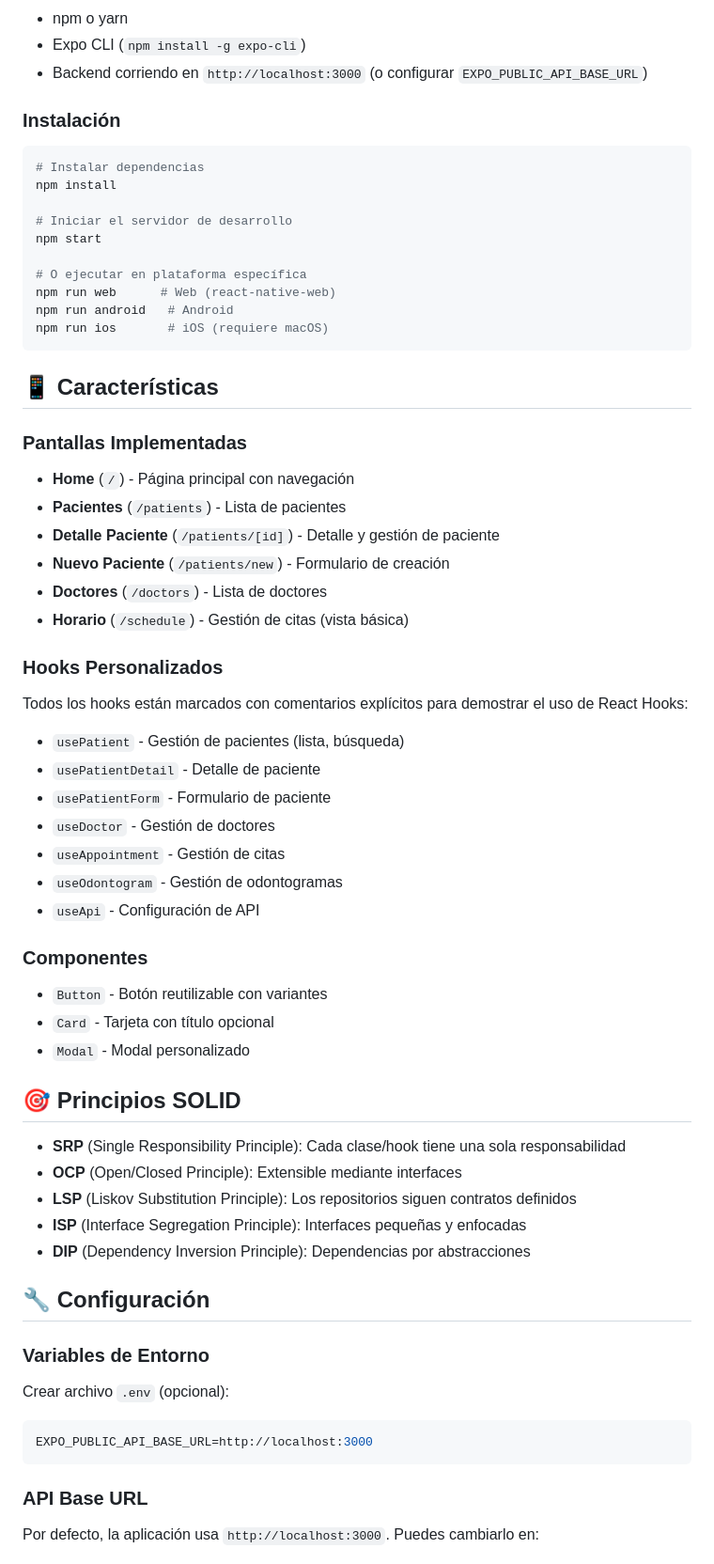
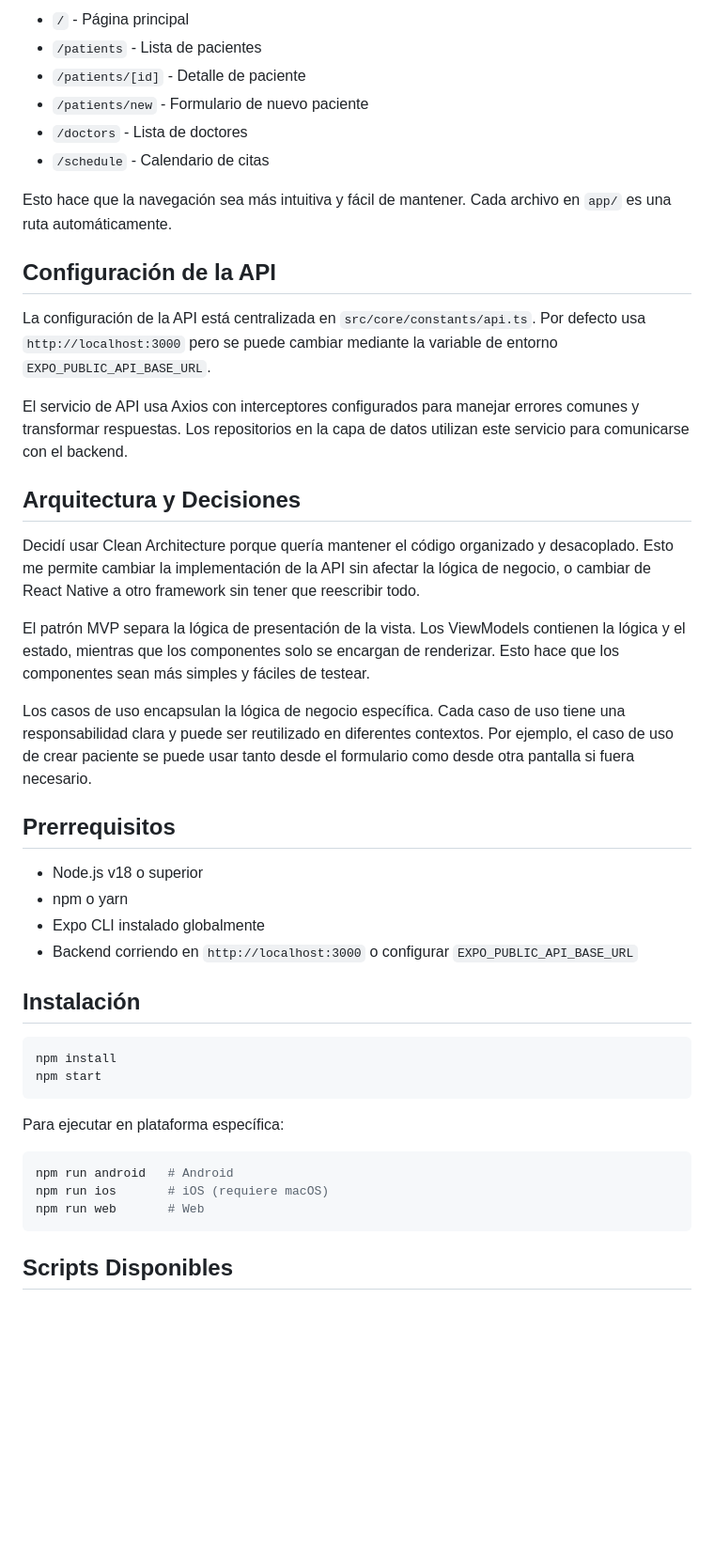
Before and after one commit to JBorrsad/odoonto-mobile, a Markdown page: README.md, the part around one of its changes. Shown at 94% size. Rendered like a GitHub page; blank space fills up the shorter version.

````diff
--- a/README.md
+++ b/README.md
@@ -44,70 +137,47 @@ odoonto-mobile/
+- `/` - Página principal
+- `/patients` - Lista de pacientes
+- `/patients/[id]` - Detalle de paciente
+- `/patients/new` - Formulario de nuevo paciente
+- `/doctors` - Lista de doctores
+- `/schedule` - Calendario de citas
+
+Esto hace que la navegación sea más intuitiva y fácil de mantener. Cada archivo en `app/` es una ruta automáticamente.
+
+## Configuración de la API
+
+La configuración de la API está centralizada en `src/core/constants/api.ts`. Por defecto usa `http://localhost:3000` pero se puede cambiar mediante la variable de entorno `EXPO_PUBLIC_API_BASE_URL`.
+
+El servicio de API usa Axios con interceptores configurados para manejar errores comunes y transformar respuestas. Los repositorios en la capa de datos utilizan este servicio para comunicarse con el backend.
+
+## Arquitectura y Decisiones
+
+Decidí usar Clean Architecture porque quería mantener el código organizado y desacoplado. Esto me permite cambiar la implementación de la API sin afectar la lógica de negocio, o cambiar de React Native a otro framework sin tener que reescribir todo.
+
+El patrón MVP separa la lógica de presentación de la vista. Los ViewModels contienen la lógica y el estado, mientras que los componentes solo se encargan de renderizar. Esto hace que los componentes sean más simples y fáciles de testear.
+
+Los casos de uso encapsulan la lógica de negocio específica. Cada caso de uso tiene una responsabilidad clara y puede ser reutilizado en diferentes contextos. Por ejemplo, el caso de uso de crear paciente se puede usar tanto desde el formulario como desde otra pantalla si fuera necesario.
+
+## Prerrequisitos
+
+- Node.js v18 o superior
 - npm o yarn
-- Expo CLI (`npm install -g expo-cli`)
-- Backend corriendo en `http://localhost:3000` (o configurar `EXPO_PUBLIC_API_BASE_URL`)
+- Expo CLI instalado globalmente
+- Backend corriendo en `http://localhost:3000` o configurar `EXPO_PUBLIC_API_BASE_URL`
 
-### Instalación
+## Instalación
 
 ```bash
-# Instalar dependencias
 npm install
+npm start
+```
 
-# Iniciar el servidor de desarrollo
-npm start
+Para ejecutar en plataforma específica:
 
-# O ejecutar en plataforma específica
-npm run web      # Web (react-native-web)
+```bash
 npm run android   # Android
 npm run ios       # iOS (requiere macOS)
+npm run web       # Web
 ```
 
-## 📱 Características
+## Scripts Disponibles
 
-### Pantallas Implementadas
-
-- **Home** (`/`) - Página principal con navegación
-- **Pacientes** (`/patients`) - Lista de pacientes
-- **Detalle Paciente** (`/patients/[id]`) - Detalle y gestión de paciente
-- **Nuevo Paciente** (`/patients/new`) - Formulario de creación
-- **Doctores** (`/doctors`) - Lista de doctores
-- **Horario** (`/schedule`) - Gestión de citas (vista básica)
-
-### Hooks Personalizados
-
-Todos los hooks están marcados con comentarios explícitos para demostrar el uso de React Hooks:
-
-- `usePatient` - Gestión de pacientes (lista, búsqueda)
-- `usePatientDetail` - Detalle de paciente
-- `usePatientForm` - Formulario de paciente
-- `useDoctor` - Gestión de doctores
-- `useAppointment` - Gestión de citas
-- `useOdontogram` - Gestión de odontogramas
-- `useApi` - Configuración de API
-
-### Componentes
-
-- `Button` - Botón reutilizable con variantes
-- `Card` - Tarjeta con título opcional
-- `Modal` - Modal personalizado
-
-## 🎯 Principios SOLID
-
-- **SRP** (Single Responsibility Principle): Cada clase/hook tiene una sola responsabilidad
-- **OCP** (Open/Closed Principle): Extensible mediante interfaces
-- **LSP** (Liskov Substitution Principle): Los repositorios siguen contratos definidos
-- **ISP** (Interface Segregation Principle): Interfaces pequeñas y enfocadas
-- **DIP** (Dependency Inversion Principle): Dependencias por abstracciones
-
-## 🔧 Configuración
-
-### Variables de Entorno
-
-Crear archivo `.env` (opcional):
-
-```env
-EXPO_PUBLIC_API_BASE_URL=http://localhost:3000
-```
-
-### API Base URL
-
-Por defecto, la aplicación usa `http://localhost:3000`. Puedes cambiarlo en:
-
````
Also changed, not shown: other parts of README.md (+121 -95 lines).
